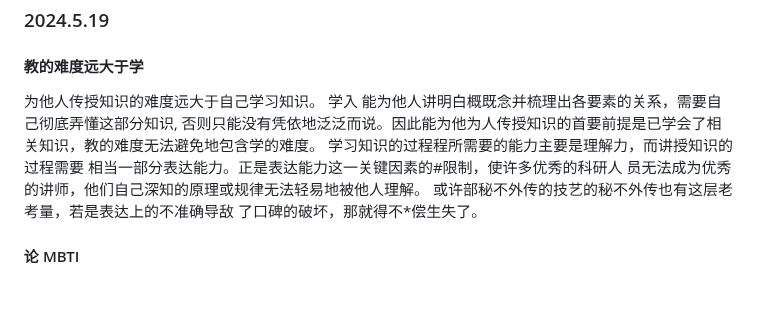
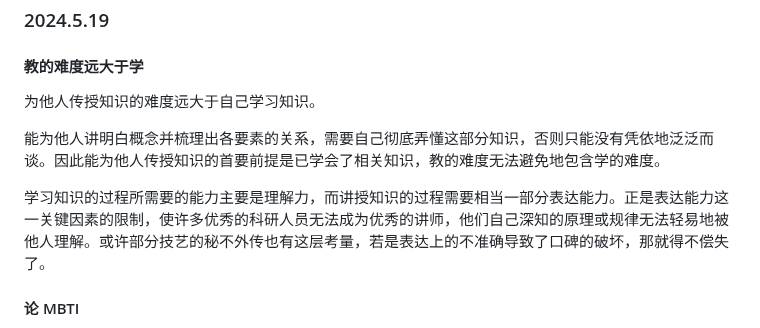
Before and after one commit to zoomy14112/StarProject, a Markdown page: MarkdownFiles/Part 6.md, the part around the change. Rendered like a GitHub page; blank space fills up the shorter version.

Commit message:
2026-01-05 update

```diff
--- a/MarkdownFiles/Part 6.md
+++ b/MarkdownFiles/Part 6.md
@@ -107,15 +107,10 @@
 #### 教的难度远大于学
 
 为他人传授知识的难度远大于自己学习知识。
-学入
-能为他人讲明白概既念并梳理出各要素的关系，需要自己彻底弄懂这部分知识,
-否则只能没有凭依地泛泛而说。因此能为他为人传授知识的首要前提是已学会了相
-关知识，教的难度无法避免地包含学的难度。
-学习知识的过程程所需要的能力主要是理解力，而讲授知识的过程需要
-相当一部分表达能力。正是表达能力这一关键因素的#限制，使许多优秀的科研人
-员无法成为优秀的讲师，他们自己深知的原理或规律无法轻易地被他人理解。
-或许部秘不外传的技艺的秘不外传也有这层老考量，若是表达上的不准确导敌
-了口碑的破坏，那就得不*偿生失了。
+
+能为他人讲明白概念并梳理出各要素的关系，需要自己彻底弄懂这部分知识，否则只能没有凭依地泛泛而谈。因此能为他人传授知识的首要前提是已学会了相关知识，教的难度无法避免地包含学的难度。
+
+学习知识的过程所需要的能力主要是理解力，而讲授知识的过程需要相当一部分表达能力。正是表达能力这一关键因素的限制，使许多优秀的科研人员无法成为优秀的讲师，他们自己深知的原理或规律无法轻易地被他人理解。或许部分技艺的秘不外传也有这层考量，若是表达上的不准确导致了口碑的破坏，那就得不偿失了。
 
 #### 论 MBTI
 
```
